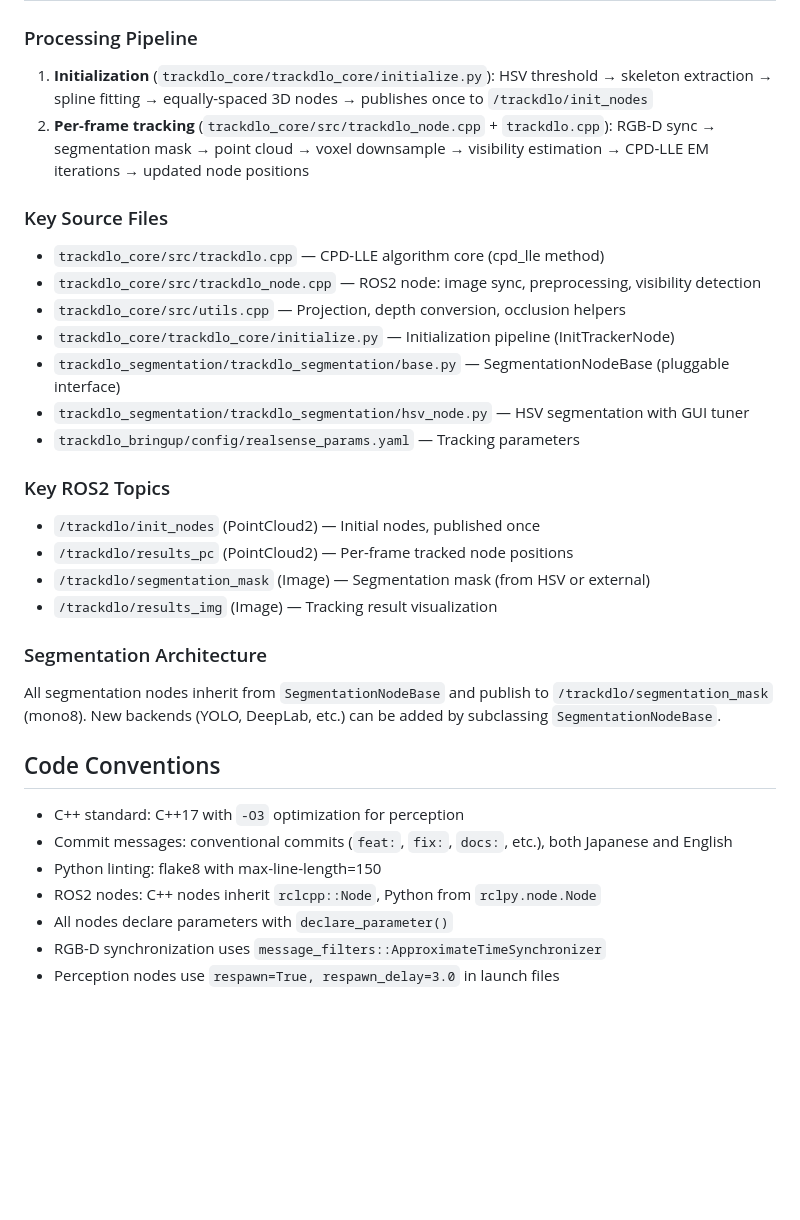
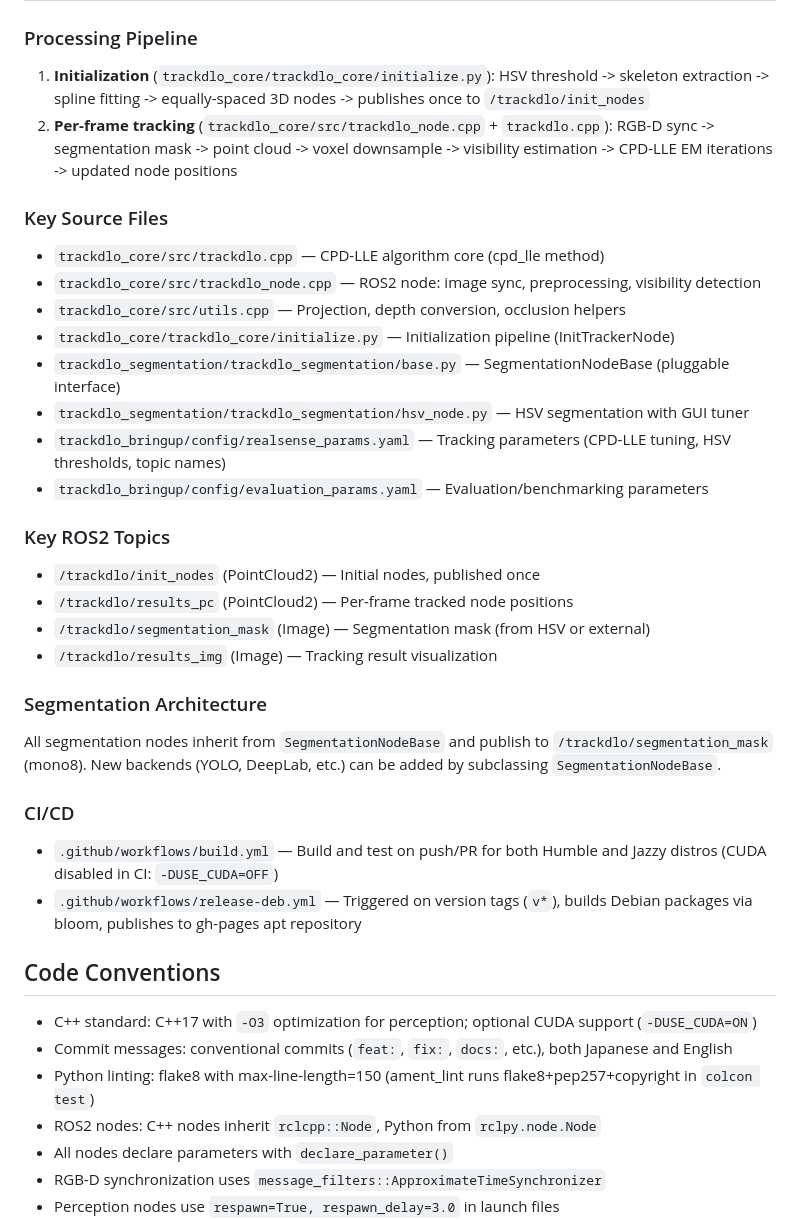
Before and after one commit to HayatoShimada/trackdlo_perception, a Markdown page: CLAUDE.md, the part around one of its changes. Drawn GitHub-style; blank space fills up the shorter version.

```diff
--- a/CLAUDE.md
+++ b/CLAUDE.md
@@ -77,8 +96,8 @@ Single container communicating via ROS2 topics (host network, CycloneDDS):
 | `trackdlo_msgs` | ROS IDL | ament_cmake | Custom messages (reserved for future use) |
 
 ### Processing Pipeline
-1. **Initialization** (`trackdlo_core/trackdlo_core/initialize.py`): HSV threshold → skeleton extraction → spline fitting → equally-spaced 3D nodes → publishes once to `/trackdlo/init_nodes`
-2. **Per-frame tracking** (`trackdlo_core/src/trackdlo_node.cpp` + `trackdlo.cpp`): RGB-D sync → segmentation mask → point cloud → voxel downsample → visibility estimation → CPD-LLE EM iterations → updated node positions
+1. **Initialization** (`trackdlo_core/trackdlo_core/initialize.py`): HSV threshold -> skeleton extraction -> spline fitting -> equally-spaced 3D nodes -> publishes once to `/trackdlo/init_nodes`
+2. **Per-frame tracking** (`trackdlo_core/src/trackdlo_node.cpp` + `trackdlo.cpp`): RGB-D sync -> segmentation mask -> point cloud -> voxel downsample -> visibility estimation -> CPD-LLE EM iterations -> updated node positions
 
 ### Key Source Files
 - `trackdlo_core/src/trackdlo.cpp` — CPD-LLE algorithm core (cpd_lle method)
@@ -87,7 +106,8 @@ Single container communicating via ROS2 topics (host network, CycloneDDS):
 - `trackdlo_core/trackdlo_core/initialize.py` — Initialization pipeline (InitTrackerNode)
 - `trackdlo_segmentation/trackdlo_segmentation/base.py` — SegmentationNodeBase (pluggable interface)
 - `trackdlo_segmentation/trackdlo_segmentation/hsv_node.py` — HSV segmentation with GUI tuner
-- `trackdlo_bringup/config/realsense_params.yaml` — Tracking parameters
+- `trackdlo_bringup/config/realsense_params.yaml` — Tracking parameters (CPD-LLE tuning, HSV thresholds, topic names)
+- `trackdlo_bringup/config/evaluation_params.yaml` — Evaluation/benchmarking parameters
 
 ### Key ROS2 Topics
 - `/trackdlo/init_nodes` (PointCloud2) — Initial nodes, published once
@@ -98,11 +118,15 @@ Single container communicating via ROS2 topics (host network, CycloneDDS):
 ### Segmentation Architecture
 All segmentation nodes inherit from `SegmentationNodeBase` and publish to `/trackdlo/segmentation_mask` (mono8). New backends (YOLO, DeepLab, etc.) can be added by subclassing `SegmentationNodeBase`.
 
+### CI/CD
+- `.github/workflows/build.yml` — Build and test on push/PR for both Humble and Jazzy distros (CUDA disabled in CI: `-DUSE_CUDA=OFF`)
+- `.github/workflows/release-deb.yml` — Triggered on version tags (`v*`), builds Debian packages via bloom, publishes to gh-pages apt repository
+
 ## Code Conventions
 
-- C++ standard: C++17 with `-O3` optimization for perception
+- C++ standard: C++17 with `-O3` optimization for perception; optional CUDA support (`-DUSE_CUDA=ON`)
 - Commit messages: conventional commits (`feat:`, `fix:`, `docs:`, etc.), both Japanese and English
-- Python linting: flake8 with max-line-length=150
+- Python linting: flake8 with max-line-length=150 (ament_lint runs flake8+pep257+copyright in `colcon test`)
 - ROS2 nodes: C++ nodes inherit `rclcpp::Node`, Python from `rclpy.node.Node`
 - All nodes declare parameters with `declare_parameter()`
 - RGB-D synchronization uses `message_filters::ApproximateTimeSynchronizer`
```
Also changed, not shown: other parts of CLAUDE.md (+25 -6 lines).
